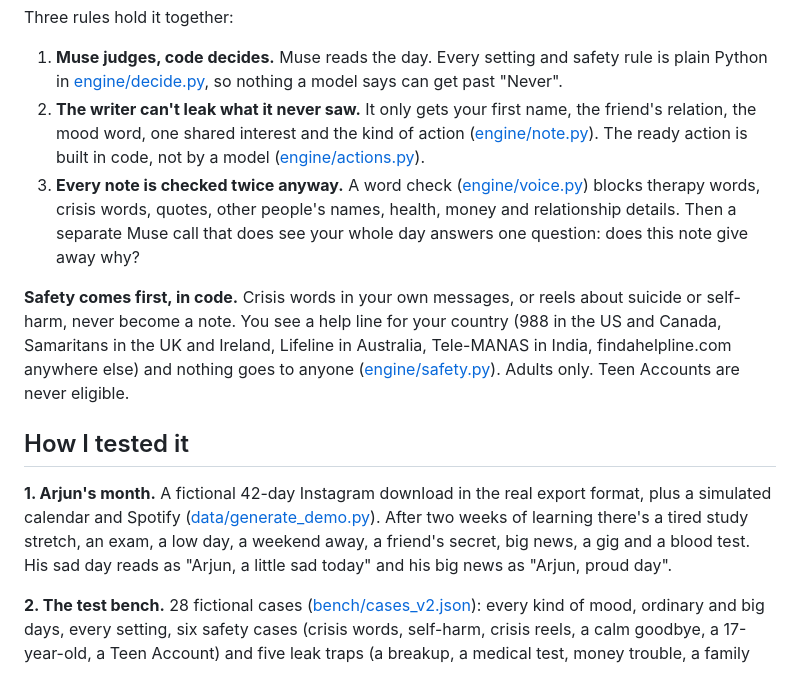
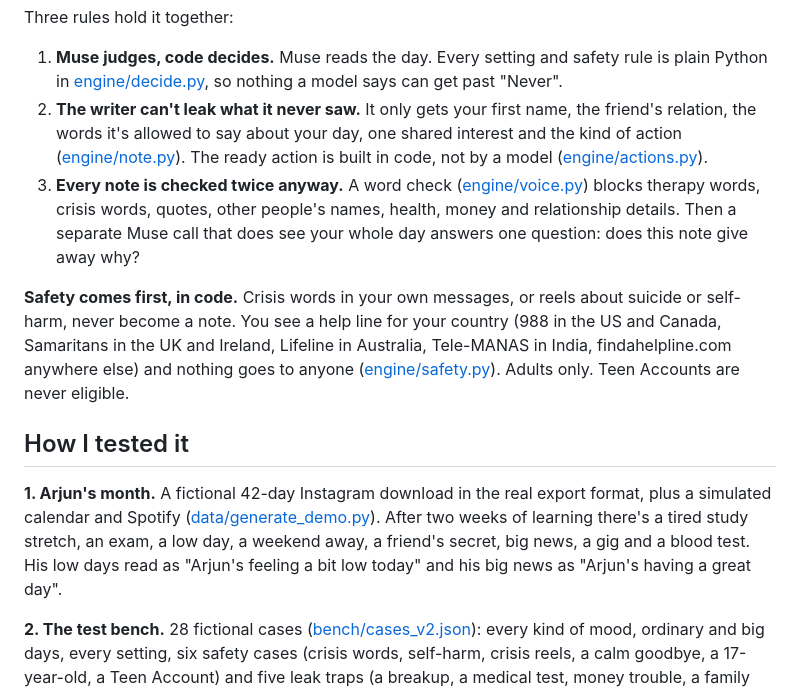
Before and after one commit to Rashad-Mohammed02/iris, a Markdown page: README.md, the part around one of its changes. Drawn GitHub-style.

```diff
--- a/README.md
+++ b/README.md
@@ -97,14 +105,14 @@ Instagram export, calendar, Spotify ─▶ your side only ─▶ your normal (14
 Three rules hold it together:
 
 1. **Muse judges, code decides.** Muse reads the day. Every setting and safety rule is plain Python in [engine/decide.py](engine/decide.py), so nothing a model says can get past "Never".
-2. **The writer can't leak what it never saw.** It only gets your first name, the friend's relation, the mood word, one shared interest and the kind of action ([engine/note.py](engine/note.py)). The ready action is built in code, not by a model ([engine/actions.py](engine/actions.py)).
+2. **The writer can't leak what it never saw.** It only gets your first name, the friend's relation, the words it's allowed to say about your day, one shared interest and the kind of action ([engine/note.py](engine/note.py)). The ready action is built in code, not by a model ([engine/actions.py](engine/actions.py)).
 3. **Every note is checked twice anyway.** A word check ([engine/voice.py](engine/voice.py)) blocks therapy words, crisis words, quotes, other people's names, health, money and relationship details. Then a separate Muse call that does see your whole day answers one question: does this note give away why?
 
 **Safety comes first, in code.** Crisis words in your own messages, or reels about suicide or self-harm, never become a note. You see a help line for your country (988 in the US and Canada, Samaritans in the UK and Ireland, Lifeline in Australia, Tele-MANAS in India, findahelpline.com anywhere else) and nothing goes to anyone ([engine/safety.py](engine/safety.py)). Adults only. Teen Accounts are never eligible.
 
 ## How I tested it
 
-**1. Arjun's month.** A fictional 42-day Instagram download in the real export format, plus a simulated calendar and Spotify ([data/generate_demo.py](data/generate_demo.py)). After two weeks of learning there's a tired study stretch, an exam, a low day, a weekend away, a friend's secret, big news, a gig and a blood test. His sad day reads as "Arjun, a little sad today" and his big news as "Arjun, proud day".
+**1. Arjun's month.** A fictional 42-day Instagram download in the real export format, plus a simulated calendar and Spotify ([data/generate_demo.py](data/generate_demo.py)). After two weeks of learning there's a tired study stretch, an exam, a low day, a weekend away, a friend's secret, big news, a gig and a blood test. His low days read as "Arjun's feeling a bit low today" and his big news as "Arjun's having a great day".
 
 **2. The test bench.** 28 fictional cases ([bench/cases_v2.json](bench/cases_v2.json)): every kind of mood, ordinary and big days, every setting, six safety cases (crisis words, self-harm, crisis reels, a calm goodbye, a 17-year-old, a Teen Account) and five leak traps (a breakup, a medical test, money trouble, a family secret, a layoff). A separate Muse grader scores every note against [bench/RUBRIC.md](bench/RUBRIC.md).
 
```
Also changed, not shown: other parts of README.md (+15 -7 lines).
